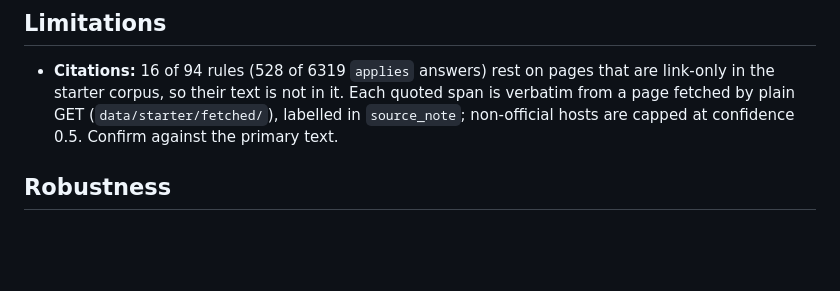
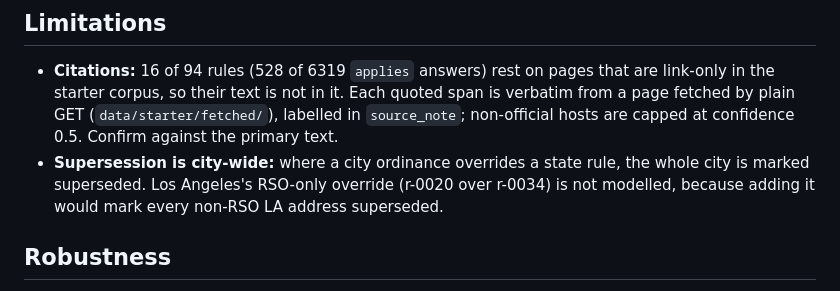
Before and after one commit to stellalaird/rental-housing-law-navigator, a Markdown page: README.md, the part around the change. GitHub-like rendering; blank space fills up the shorter version.

```diff
--- a/README.md
+++ b/README.md
@@ -82,6 +82,7 @@ The challenge asks for transparency, not legal verdicts. What this system does a
 ## Limitations
 
 - **Citations:** 16 of 94 rules (528 of 6319 `applies` answers) rest on pages that are link-only in the starter corpus, so their text is not in it. Each quoted span is verbatim from a page fetched by plain GET (`data/starter/fetched/`), labelled in `source_note`; non-official hosts are capped at confidence 0.5. Confirm against the primary text.
+- **Supersession is city-wide:** where a city ordinance overrides a state rule, the whole city is marked superseded. Los Angeles's RSO-only override (r-0020 over r-0034) is not modelled, because adding it would mark every non-RSO LA address superseded.
 
 ## Robustness
 
```
Also changed, not shown: HOUR16.md (+1 -1 lines).
